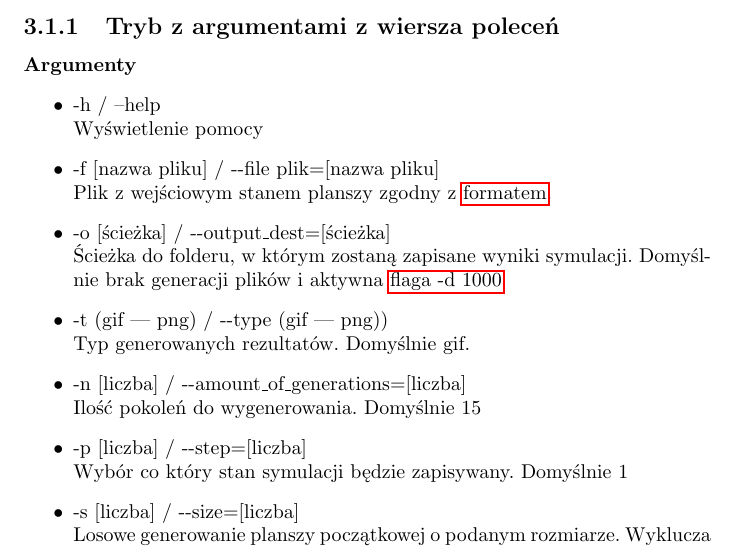
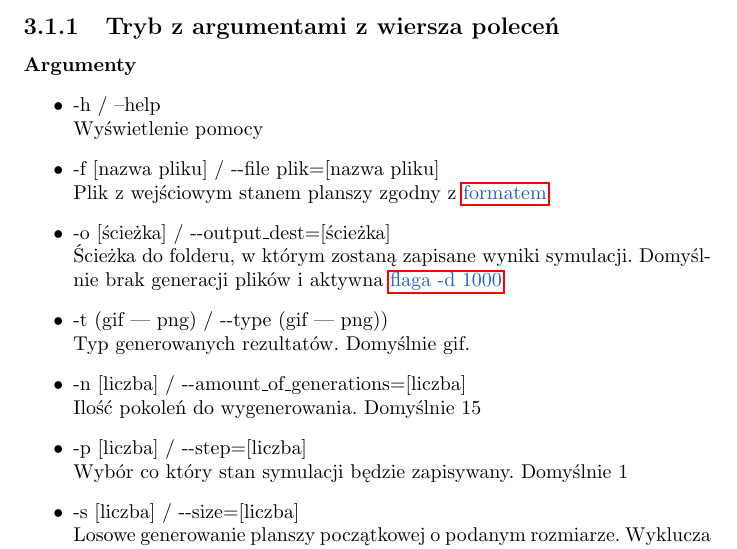
Before and after one commit to SiwyKrzysiek/gra-w-zycie, a LaTeX document (Specyfikacja-funkcjonalna/Specyfikacja-funkcjonalna.tex): part of page 4 of 5, cut so that both start at the same text. Compiled offline with pdfLaTeX.

Commit message:
Kolory linków

```diff
--- a/Specyfikacja-funkcjonalna/Specyfikacja-funkcjonalna.tex
+++ b/Specyfikacja-funkcjonalna/Specyfikacja-funkcjonalna.tex
@@ -2,7 +2,12 @@
 
 \usepackage{polski} % Pozwala na użycie polskiego. Stawia między innymi fontenc na T1
 \usepackage[utf8]{inputenc} % Informuje o kodowaniu
-\usepackage{hyperref}
+
+\usepackage{xcolor}% http://ctan.org/pkg/xcolor
+\usepackage{hyperref}% http://ctan.org/pkg/hyperref
+
+\definecolor{LinkColor}{HTML}{1d5cc1}
+
 
 \usepackage{tabto}
 
@@ -50,9 +55,9 @@ w 1970 roku. Polega na symulacji kolejnych pokoleń życia komórek według nast
 \paragraph{Argumenty}
 \begin{itemize}
 \item -h / --help \\ Wyświetlenie pomocy
-\item -f [nazwa pliku]  / -{}-file plik=[nazwa pliku] \\ Plik z wejściowym stanem planszy zgodny z \hyperref[format]{formatem}. %ToDo: Dać link
+\item -f [nazwa pliku]  / -{}-file plik=[nazwa pliku] \\ Plik z wejściowym stanem planszy zgodny z \hyperref[format]{\textcolor{LinkColor}{formatem}}. %ToDo: Dać link
 % \item -r / -{}-random \\ Jeśli podany, to plansza jest tworzona losowo. Wyklucza się z -f
-\item -o [ścieżka] / -{}-output\textunderscore{}dest=[ścieżka]  \\Ścieżka do folderu, w którym zostaną zapisane wyniki symulacji. Domyślnie brak generacji plików i aktywna \hyperref[delay]{flaga -d 1000}
+\item -o [ścieżka] / -{}-output\textunderscore{}dest=[ścieżka]  \\Ścieżka do folderu, w którym zostaną zapisane wyniki symulacji. Domyślnie brak generacji plików i aktywna \hyperref[delay]{\textcolor{LinkColor}{flaga -d 1000}}
 \item -t (gif | png) / -{}-type (gif | png)) \\Typ generowanych rezultatów. Domyślnie gif.
 \item -n [liczba] / -{}-amount\textunderscore{}of\textunderscore{}generations=[liczba] \\ Ilość pokoleń do wygenerowania. Domyślnie 15
 \item -p [liczba] / -{}-step=[liczba] \\ Wybór co który stan symulacji będzie zapisywany. Domyślnie 1
```
Also changed, not shown: Specyfikacja-funkcjonalna/Specyfikacja-funkcjonalna.pdf.
